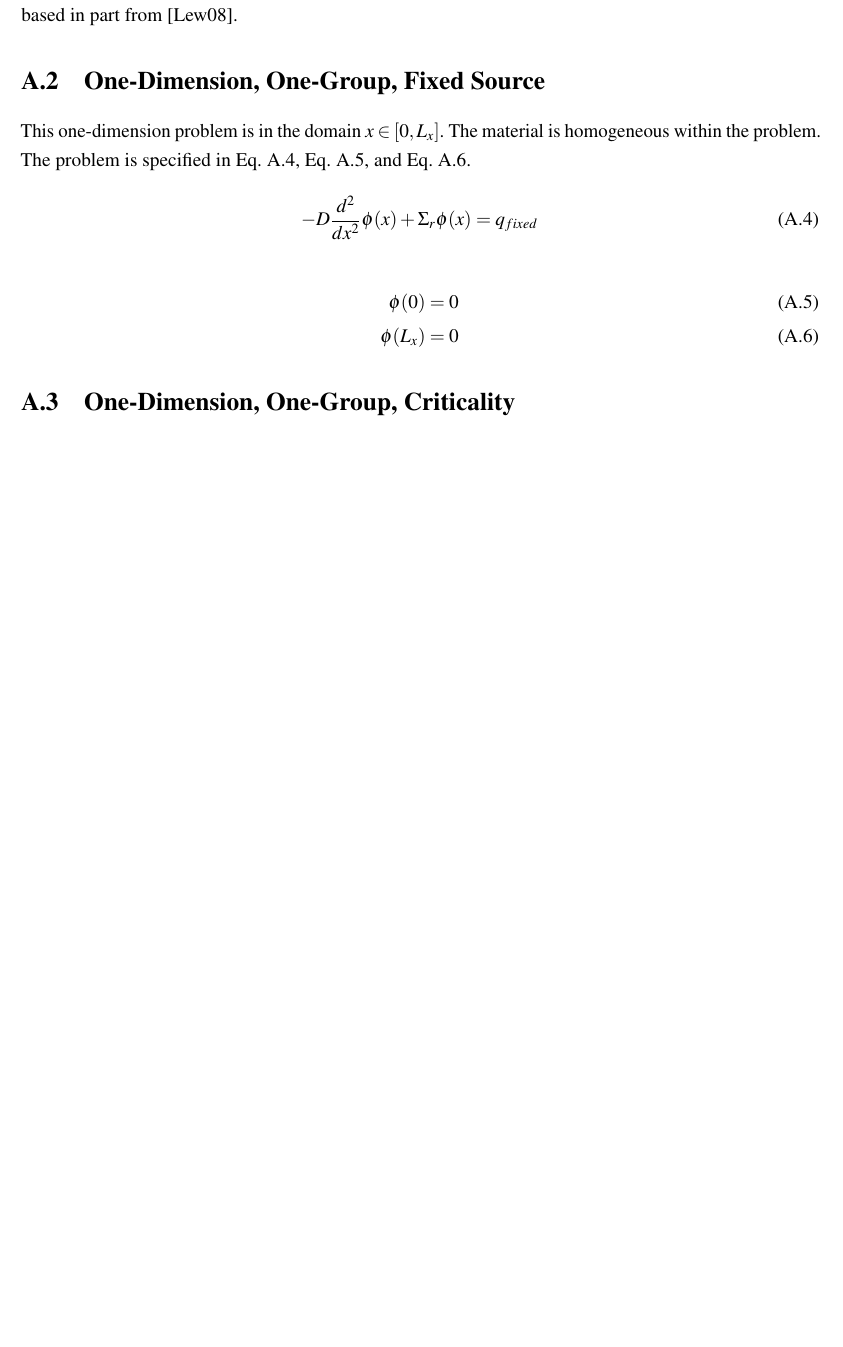
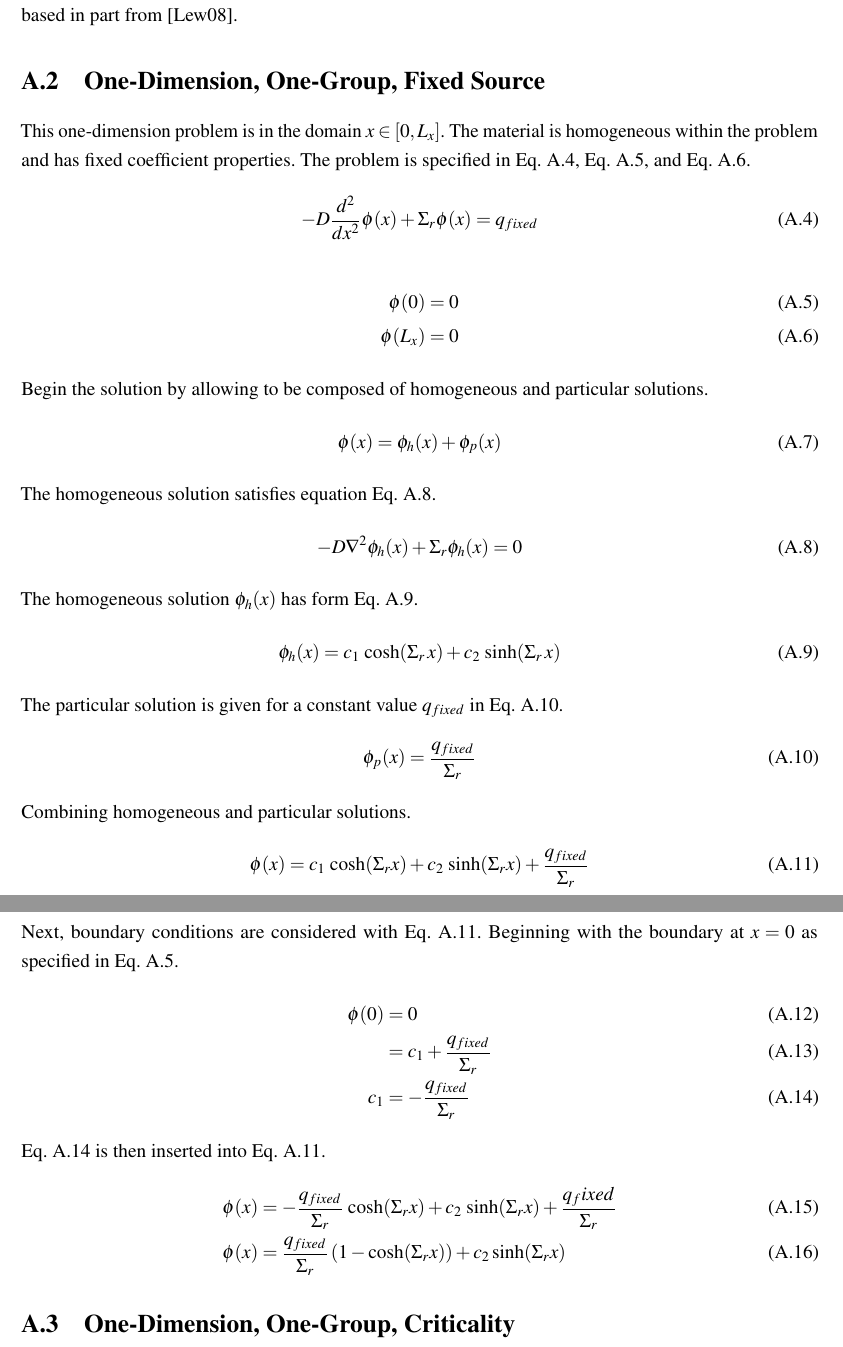
Before and after one commit to wcdawn/WilliamDawn-thesis, a LaTeX thesis (WilliamDawn-thesis.tex, which reads apA_analyticSolutions/apA_analyticSolutions.tex): part of page 56 of 84 before the commit and two parts of pages 56 and 57 of 85 after it, the two joined at a grey line, cut so that both start at the same text, the shorter picture padded with empty space. Compiled offline with pdfLaTeX.

Commit message:
working on 1dfixed derivation

```diff
--- a/apA_analyticSolutions/apA_analyticSolutions.tex
+++ b/apA_analyticSolutions/apA_analyticSolutions.tex
@@ -42,7 +42,7 @@
 \section{One-Dimension, One-Group, Fixed Source}
   \label{sec:deriv_1dfixedsrc}
   This one-dimension problem is in the domain $x \in [0,L_x]$. The material is
-  homogeneous within the problem.
+  homogeneous within the problem and has fixed coefficient properties.
   The problem is specified in \eref{eq:1dfixed}, \eref{eq:1dfixed_bc1}, and
   \eref{eq:1dfixed_bc2}.
   \begin{equation}
@@ -55,6 +55,52 @@
     \label{eq:1dfixed_bc2}
     \phi(L_x) &= 0
   \end{align}
+  Begin the solution by allowing to be composed of homogeneous and particular
+  solutions.
+  \begin{equation}
+    \phi(x) = \phi_h(x) + \phi_p(x)
+  \end{equation}
+  The homogeneous solution satisfies equation \eref{eq:1dfixed_homog}.
+  \begin{equation}
+    \label{eq:1dfixed_homog}
+    -D \grad^2 \phi_h(x) + \Sigma_r \phi_h(x) = 0
+  \end{equation}
+  The homogeneous solution $\phi_h(x)$ has form \eref{eq:1dfixed_homog_form}.
+  \begin{equation}
+    \label{eq:1dfixed_homog_form}
+    \phi_h(x) = c_1 \, \cosh(\Sigma_r \, x) + c_2 \, \sinh(\Sigma_r \, x)
+  \end{equation}
+  The particular solution is given for a constant value $q_{fixed}$ in
+  \eref{eq:1dfixed_particular}.
+  \begin{equation}
+    \label{eq:1dfixed_particular}
+    \phi_p(x) = \frac{q_{fixed}}{\Sigma_r}
+  \end{equation}
+  Combining homogeneous and particular solutions.
+  \begin{equation}
+    \label{eq:1dfixed_constants}
+    \phi(x) = c_1 \, \cosh(\Sigma_r x) + c_2 \, \sinh(\Sigma_r x) +
+      \frac{q_{fixed}}{\Sigma_r}
+  \end{equation}
+  Next, boundary conditions are considered with \eref{eq:1dfixed_constants}.
+  Beginning with the boundary at $x=0$ as specified in \eref{eq:1dfixed_bc1}.
+  \begin{align}
+    \phi(0) &= 0 \\
+    &= c_1 + \frac{q_{fixed}}{\Sigma_r} \\
+    \label{eq:1dfixed_c1}
+    c_1 &= - \frac{q_{fixed}}{\Sigma_r}
+  \end{align}
+  \eref{eq:1dfixed_c1} is then inserted into \eref{eq:1dfixed_constants}.
+  \begin{align}
+    \phi(x) &= - \frac{q_{fixed}}{\Sigma_r} \, \cosh(\Sigma_r x) + c_2 \,
+      \sinh(\Sigma_r x) + \frac{q_fixed}{\Sigma_r} \\
+    \phi(x) &= \frac{q_{fixed}}{\Sigma_r} \left( 1 - \cosh(\Sigma_r x) \right)
+      + c_2 \sinh(\Sigma_r x)
+  \end{align}
+
+
+
+
 
 \section{One-Dimension, One-Group, Criticality}
   \label{sec:deriv_1d1g}
```
